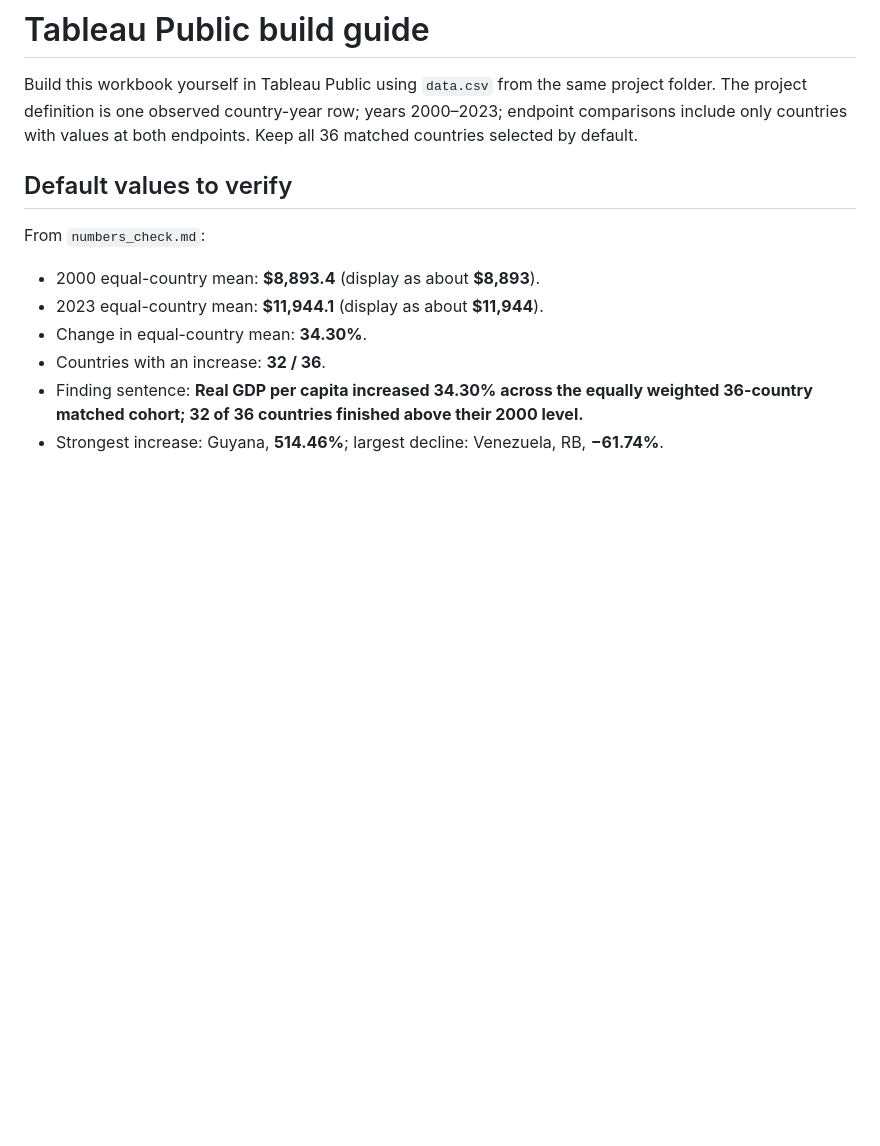
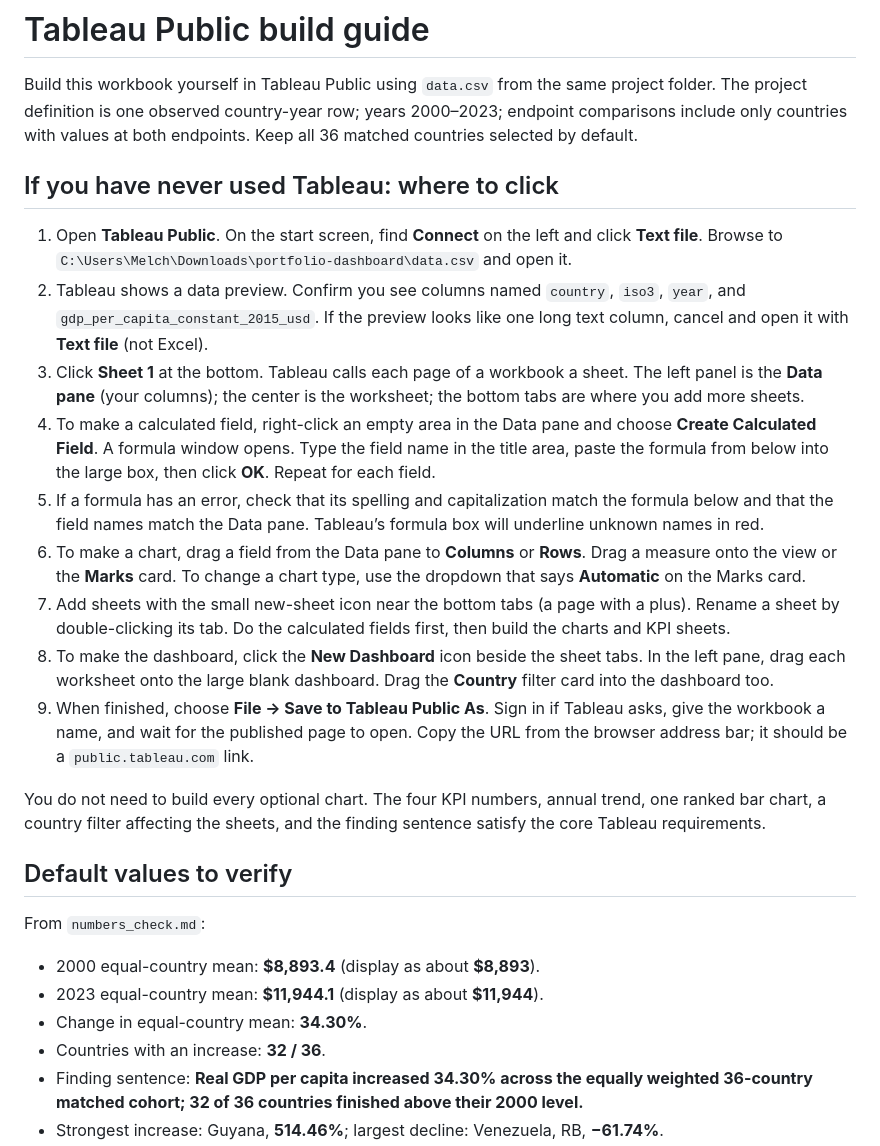
Before and after one commit to melchiorihayden-byte/latam-gdp-per-capita-dashboard, a Markdown page: tableau_guide.md, the part around the change. GitHub-like rendering; blank space fills up the shorter version.

Commit message:
Add first-time Tableau walkthrough

```diff
--- a/tableau_guide.md
+++ b/tableau_guide.md
@@ -1,6 +1,20 @@
 # Tableau Public build guide
 
 Build this workbook yourself in Tableau Public using `data.csv` from the same project folder. The project definition is one observed country-year row; years 2000–2023; endpoint comparisons include only countries with values at both endpoints. Keep all 36 matched countries selected by default.
+
+## If you have never used Tableau: where to click
+
+1. Open **Tableau Public**. On the start screen, find **Connect** on the left and click **Text file**. Browse to `C:\Users\Melch\Downloads\portfolio-dashboard\data.csv` and open it.
+2. Tableau shows a data preview. Confirm you see columns named `country`, `iso3`, `year`, and `gdp_per_capita_constant_2015_usd`. If the preview looks like one long text column, cancel and open it with **Text file** (not Excel).
+3. Click **Sheet 1** at the bottom. Tableau calls each page of a workbook a sheet. The left panel is the **Data pane** (your columns); the center is the worksheet; the bottom tabs are where you add more sheets.
+4. To make a calculated field, right-click an empty area in the Data pane and choose **Create Calculated Field**. A formula window opens. Type the field name in the title area, paste the formula from below into the large box, then click **OK**. Repeat for each field.
+5. If a formula has an error, check that its spelling and capitalization match the formula below and that the field names match the Data pane. Tableau’s formula box will underline unknown names in red.
+6. To make a chart, drag a field from the Data pane to **Columns** or **Rows**. Drag a measure onto the view or the **Marks** card. To change a chart type, use the dropdown that says **Automatic** on the Marks card.
+7. Add sheets with the small new-sheet icon near the bottom tabs (a page with a plus). Rename a sheet by double-clicking its tab. Do the calculated fields first, then build the charts and KPI sheets.
+8. To make the dashboard, click the **New Dashboard** icon beside the sheet tabs. In the left pane, drag each worksheet onto the large blank dashboard. Drag the **Country** filter card into the dashboard too.
+9. When finished, choose **File → Save to Tableau Public As**. Sign in if Tableau asks, give the workbook a name, and wait for the published page to open. Copy the URL from the browser address bar; it should be a `public.tableau.com` link.
+
+You do not need to build every optional chart. The four KPI numbers, annual trend, one ranked bar chart, a country filter affecting the sheets, and the finding sentence satisfy the core Tableau requirements.
 
 ## Default values to verify
 
```
